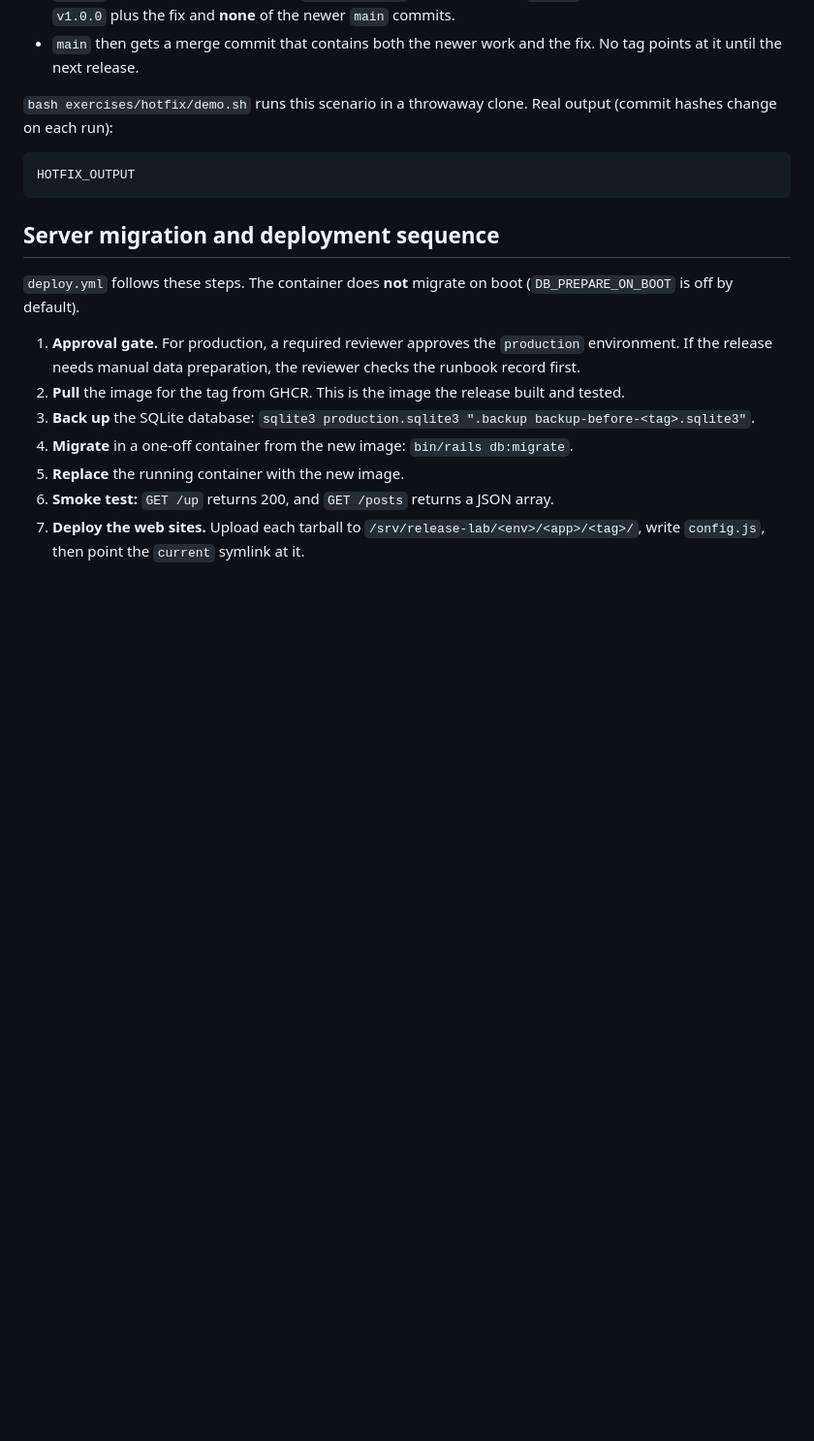
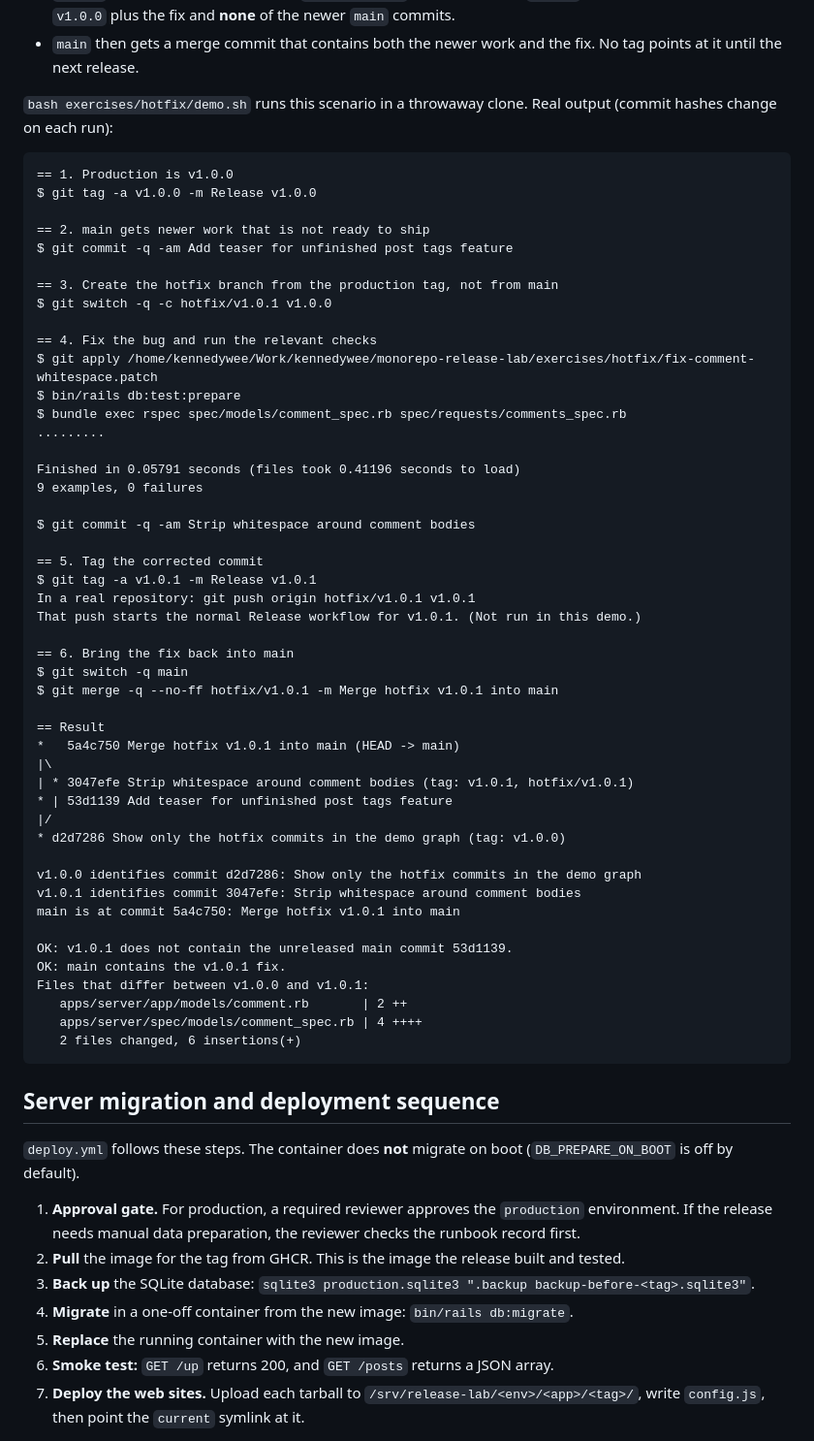
Before and after one commit to kennedywee/monorepo-release-lab, a Markdown page: RELEASE.md, the part around the change. Shown at 97% size. Drawn GitHub-style; blank space fills up the shorter version.

Commit message:
Add hotfix demo output to RELEASE.md
Co-Authored-By: Claude Opus 5.5 <noreply@anthropic.com>

````diff
--- a/RELEASE.md
+++ b/RELEASE.md
@@ -244,7 +244,53 @@ What each tag identifies:
 `bash exercises/hotfix/demo.sh` runs this scenario in a throwaway clone. Real output (commit hashes change on each run):
 
 ```text
-HOTFIX_OUTPUT
+== 1. Production is v1.0.0
+$ git tag -a v1.0.0 -m Release v1.0.0
+
+== 2. main gets newer work that is not ready to ship
+$ git commit -q -am Add teaser for unfinished post tags feature
+
+== 3. Create the hotfix branch from the production tag, not from main
+$ git switch -q -c hotfix/v1.0.1 v1.0.0
+
+== 4. Fix the bug and run the relevant checks
+$ git apply /home/kennedywee/Work/kennedywee/monorepo-release-lab/exercises/hotfix/fix-comment-whitespace.patch
+$ bin/rails db:test:prepare
+$ bundle exec rspec spec/models/comment_spec.rb spec/requests/comments_spec.rb
+.........
+
+Finished in 0.05791 seconds (files took 0.41196 seconds to load)
+9 examples, 0 failures
+
+$ git commit -q -am Strip whitespace around comment bodies
+
+== 5. Tag the corrected commit
+$ git tag -a v1.0.1 -m Release v1.0.1
+In a real repository: git push origin hotfix/v1.0.1 v1.0.1
+That push starts the normal Release workflow for v1.0.1. (Not run in this demo.)
+
+== 6. Bring the fix back into main
+$ git switch -q main
+$ git merge -q --no-ff hotfix/v1.0.1 -m Merge hotfix v1.0.1 into main
+
+== Result
+*   5a4c750 Merge hotfix v1.0.1 into main (HEAD -> main)
+|\
+| * 3047efe Strip whitespace around comment bodies (tag: v1.0.1, hotfix/v1.0.1)
+* | 53d1139 Add teaser for unfinished post tags feature
+|/
+* d2d7286 Show only the hotfix commits in the demo graph (tag: v1.0.0)
+
+v1.0.0 identifies commit d2d7286: Show only the hotfix commits in the demo graph
+v1.0.1 identifies commit 3047efe: Strip whitespace around comment bodies
+main is at commit 5a4c750: Merge hotfix v1.0.1 into main
+
+OK: v1.0.1 does not contain the unreleased main commit 53d1139.
+OK: main contains the v1.0.1 fix.
+Files that differ between v1.0.0 and v1.0.1:
+   apps/server/app/models/comment.rb       | 2 ++
+   apps/server/spec/models/comment_spec.rb | 4 ++++
+   2 files changed, 6 insertions(+)
 ```
 
 ## Server migration and deployment sequence
````
